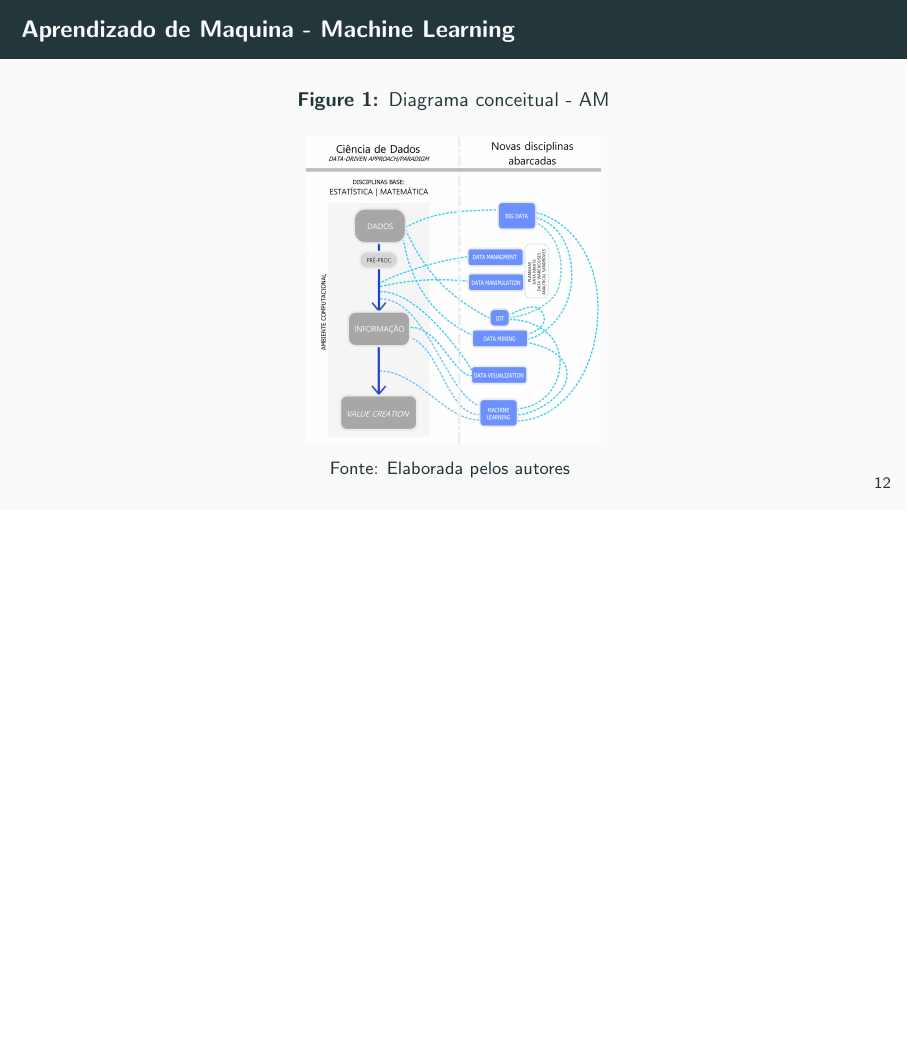
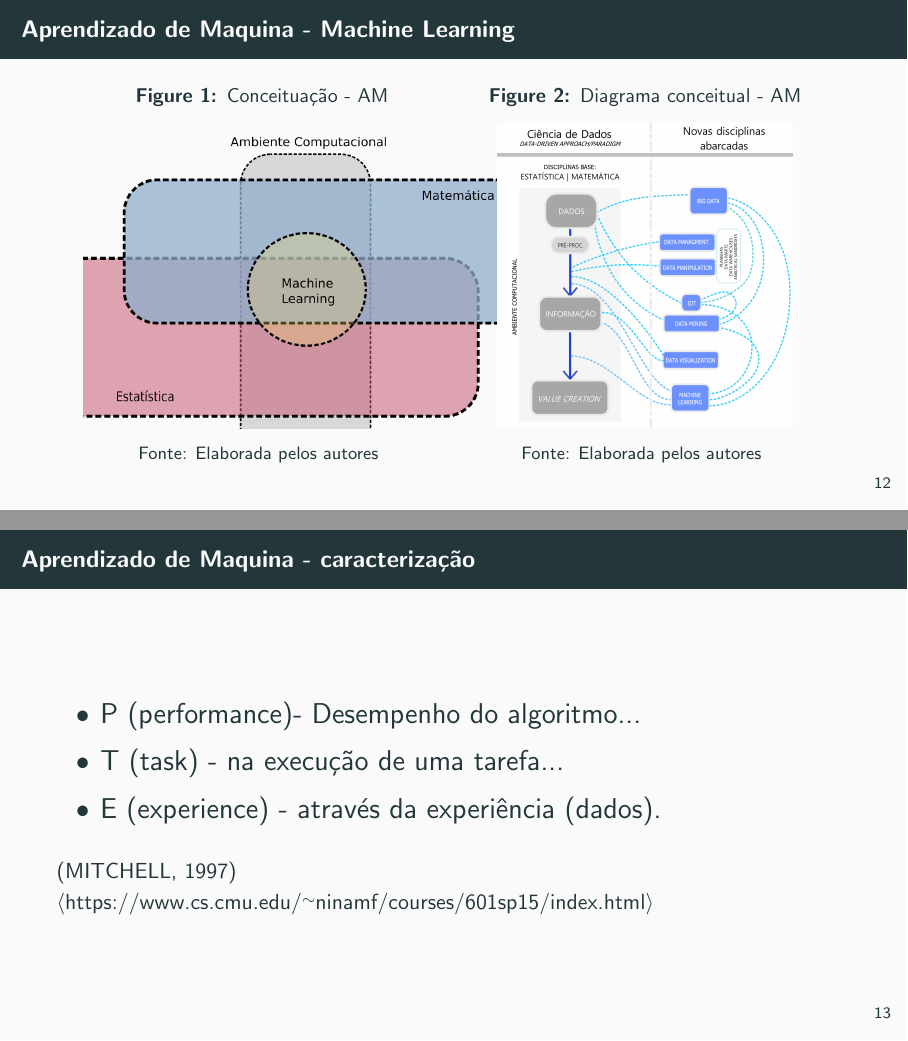
Before and after one commit to 255ribeiro/ppgm_latex_tese, LaTeX slides (Banca de acompanhamento/FFR_BancaAcomp.tex): page 15 of 52 before the commit and pages 15 and 16 of 52 after it, the two joined at a grey line, the shorter picture padded with empty space. Compiled offline with pdfLaTeX.

Commit message:
banca de apresentação

```diff
--- a/Banca de acompanhamento/FFR_BancaAcomp.tex
+++ b/Banca de acompanhamento/FFR_BancaAcomp.tex
@@ -140,19 +140,28 @@
 
 \section{Metodologia}
 
-
 \begin{frame}
-  \frametitle{Aprendizado de Maquina - Machine Learning}
-
-  \begin{figure}[!htb]
+\frametitle{Aprendizado de Maquina - Machine Learning}
+%%%%%%%%%%%%%%%%%%%%%%%%
+\begin{figure}[ht]
+%%%%%%%
+  \begin{minipage}[b]{0.45\linewidth}
+          \centering
+    \caption{Conceituação - AM}
+    \includegraphics[height=.6\paperheight]{../Figures/ML/mat_est_ML.png}
+    \\{\footnotesize Fonte: Elaborada pelos autores}
+    \label{fig:diag_ml_01}
+  \end{minipage}
+%%%%%%%
+  \hspace{0.2cm}
+%%%%%%%
+  \begin{minipage}[b]{0.45\linewidth}
     \centering
     \caption{Diagrama conceitual - AM}
     \includegraphics[height=.6\paperheight]{../Figures/ML/MAPA_conceitual_ciencia_de_dados_recorte.jpg}
     \\{\footnotesize Fonte: Elaborada pelos autores}
     \label{fig:diag_ml}
-  \end{figure}
-
-\end{frame}
-
-\begin{frame}
-  \frametitle{Aprendizado de Maquina - Machine Learning}
+  \end{minipage}
+%%%%%%%
+\end{figure}
+%%%%%%%%%%%%%%%%%%%%%%%%
@@ -171,3 +170,19 @@
 
 
 \begin{frame}
+  \frametitle{Aprendizado de Maquina - caracterização}
+
+
+  \begin{Large}
+    \begin{center}
+      \begin{itemize}
+        \item P (performance)- Desempenho do algoritmo...
+        \item T (task) - na execução de uma tarefa...
+        \item E (experience) - através da experiência (dados).
+      \end{itemize}
+    \end{center}
+  \end{Large}
+  \cite{mitchell1997}\\
+  \url{https://www.cs.cmu.edu/~ninamf/courses/601sp15/index.html}
+
+\end{frame}
```
Also changed, not shown: Banca de acompanhamento/FFR_BancaAcomp.tex (18 more changed lines).
